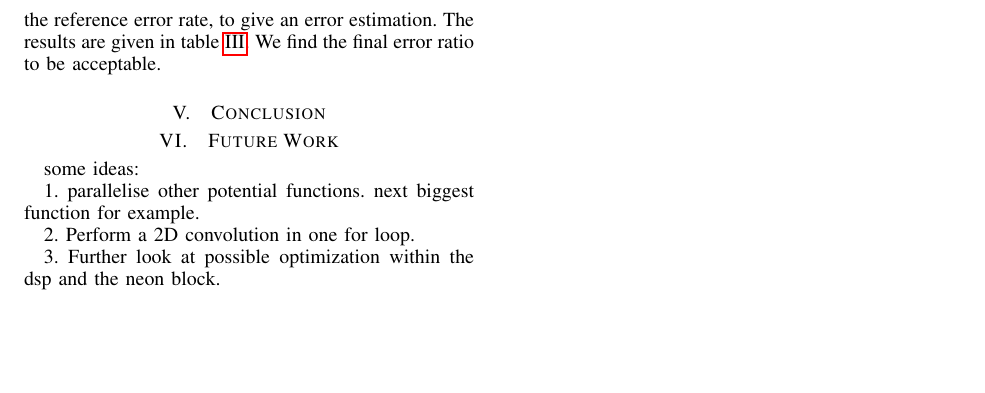
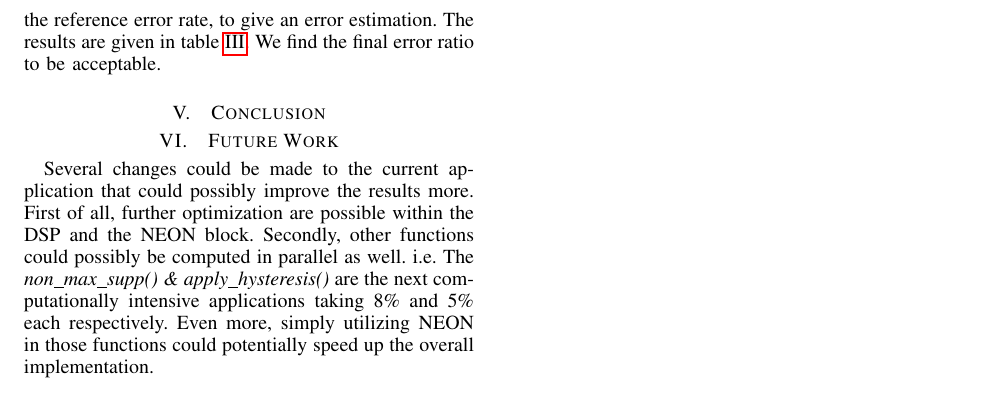
Before and after one commit to lixilin2301/Embedded-Lab, a LaTeX problem sheet (assignment2/report/main.tex, which reads assignment2/report/discussion.tex): part of page 6 of 9, cut so that both start at the same text, the shorter picture padded with empty space. Compiled offline with pdfLaTeX.

Commit message:
edit future work

```diff
--- a/assignment2/report/discussion.tex
+++ b/assignment2/report/discussion.tex
@@ -1,10 +1,5 @@
 \section{Future Work}
-
-some ideas:
-
-1. parallelise other potential functions. next biggest function for example.
-
-
-2. Perform a 2D convolution in one for loop.
-
-3. Further look at possible optimization within the dsp and the neon block.
+Several changes could be made to the current application that could possibly improve the results more.
+First of all, further optimization are possible within the DSP and the NEON block. Secondly, other functions could possibly be computed in parallel as well.
+i.e. The \textit{non\_max\_supp() \& apply\_hysteresis()} are the next computationally intensive applications taking 8\% and 5\% each respectively.
+Even more, simply utilizing NEON in those functions could potentially speed up the overall implementation.
```
